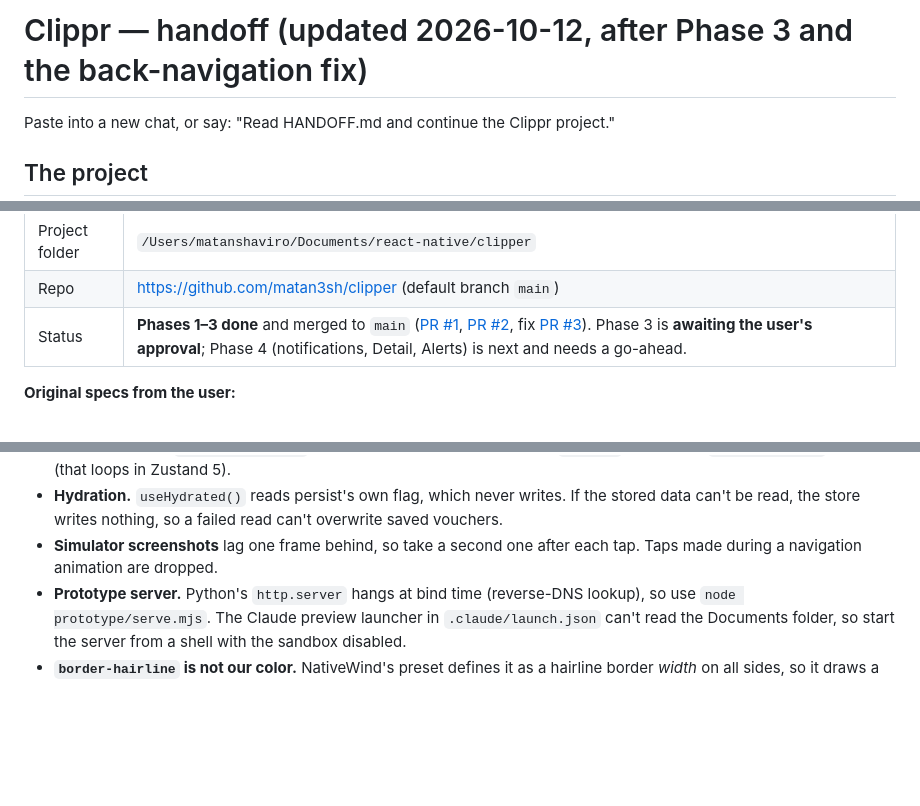
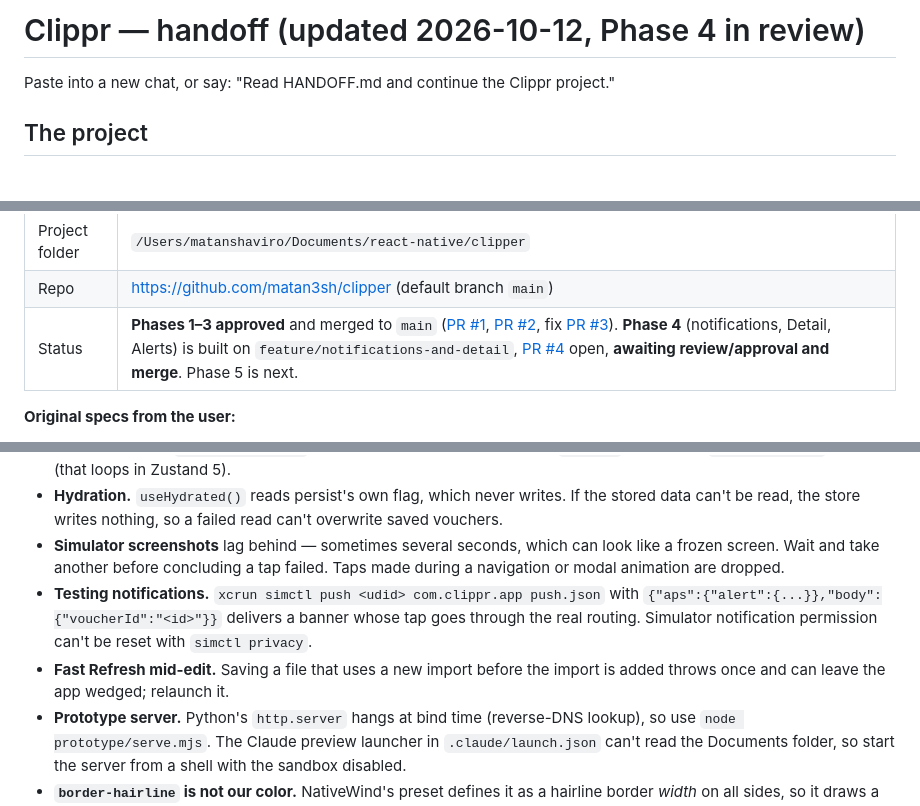
Before and after one commit to matan3sh/clipper, a Markdown page: HANDOFF.md, 3 parts joined by grey strips. Rendered like a GitHub page; blank space fills up the shorter version.

```diff
--- a/HANDOFF.md
+++ b/HANDOFF.md
@@ -1,4 +1,4 @@
-# Clippr — handoff (updated 2026-10-12, after Phase 3 and the back-navigation fix)
+# Clippr — handoff (updated 2026-10-12, Phase 4 in review)
 
 Paste into a new chat, or say: "Read HANDOFF.md and continue the Clippr project."
 
@@ -16,7 +16,7 @@ Paste into a new chat, or say: "Read HANDOFF.md and continue the Clippr project.
 |---|---|
 | Project folder | `/Users/matanshaviro/Documents/react-native/clipper` |
 | Repo | https://github.com/matan3sh/clipper (default branch `main`) |
-| Status | **Phases 1–3 done** and merged to `main` ([PR #1](https://github.com/matan3sh/clipper/pull/1), [PR #2](https://github.com/matan3sh/clipper/pull/2), fix [PR #3](https://github.com/matan3sh/clipper/pull/3)). Phase 3 is **awaiting the user's approval**; Phase 4 (notifications, Detail, Alerts) is next and needs a go-ahead. |
+| Status | **Phases 1–3 approved** and merged to `main` ([PR #1](https://github.com/matan3sh/clipper/pull/1), [PR #2](https://github.com/matan3sh/clipper/pull/2), fix [PR #3](https://github.com/matan3sh/clipper/pull/3)). **Phase 4** (notifications, Detail, Alerts) is built on `feature/notifications-and-detail`, [PR #4](https://github.com/matan3sh/clipper/pull/4) open, **awaiting review/approval and merge**. Phase 5 is next. |
 
 **Original specs from the user:**
 - `/Users/matanshaviro/Downloads/clippr-claude-code-prompt.md`: the master prompt, with the phase plan, data model and behavior
@@ -218,7 +223,9 @@ Then open http://localhost:4173. `prototype/static/app.js` is the interaction la
 - **NativeWind v4 shadows.** Never add or remove a `shadow-*` class after the first render. The component remounts and the dev build throws "Couldn't find a navigation context". Toggle shadows with `style={{ boxShadow: ... }}` from `src/lib/theme.ts`. Changing colors, spacing and opacity classes is fine.
 - **Store selectors.** `activeVouchers()` builds a new array, so call it inside `useMemo`, never as a `useClipprStore` selector (that loops in Zustand 5).
 - **Hydration.** `useHydrated()` reads persist's own flag, which never writes. If the stored data can't be read, the store writes nothing, so a failed read can't overwrite saved vouchers.
-- **Simulator screenshots** lag one frame behind, so take a second one after each tap. Taps made during a navigation animation are dropped.
+- **Simulator screenshots** lag behind — sometimes several seconds, which can look like a frozen screen. Wait and take another before concluding a tap failed. Taps made during a navigation or modal animation are dropped.
+- **Testing notifications.** `xcrun simctl push <udid> com.clippr.app push.json` with `{"aps":{"alert":{...}},"body":{"voucherId":"<id>"}}` delivers a banner whose tap goes through the real routing. Simulator notification permission can't be reset with `simctl privacy`.
+- **Fast Refresh mid-edit.** Saving a file that uses a new import before the import is added throws once and can leave the app wedged; relaunch it.
 - **Prototype server.** Python's `http.server` hangs at bind time (reverse-DNS lookup), so use `node prototype/serve.mjs`. The Claude preview launcher in `.claude/launch.json` can't read the Documents folder, so start the server from a shell with the sandbox disabled.
 - **`border-hairline` is not our color.** NativeWind's preset defines it as a hairline border *width* on all sides, so it draws a box. Use `border-divider` (same hex) for borders; `bg-hairline` and `text-*` are fine.
 - **Same-slot conditionals and shadows.** `{a ? <View className="… shadow-paper" /> : <View className="…" />}` reuses one View and adds the shadow after first render, triggering the NativeWind remount crash. Give each branch a `key`.
```
Also changed, not shown: other parts of HANDOFF.md (+16 -13 lines).
